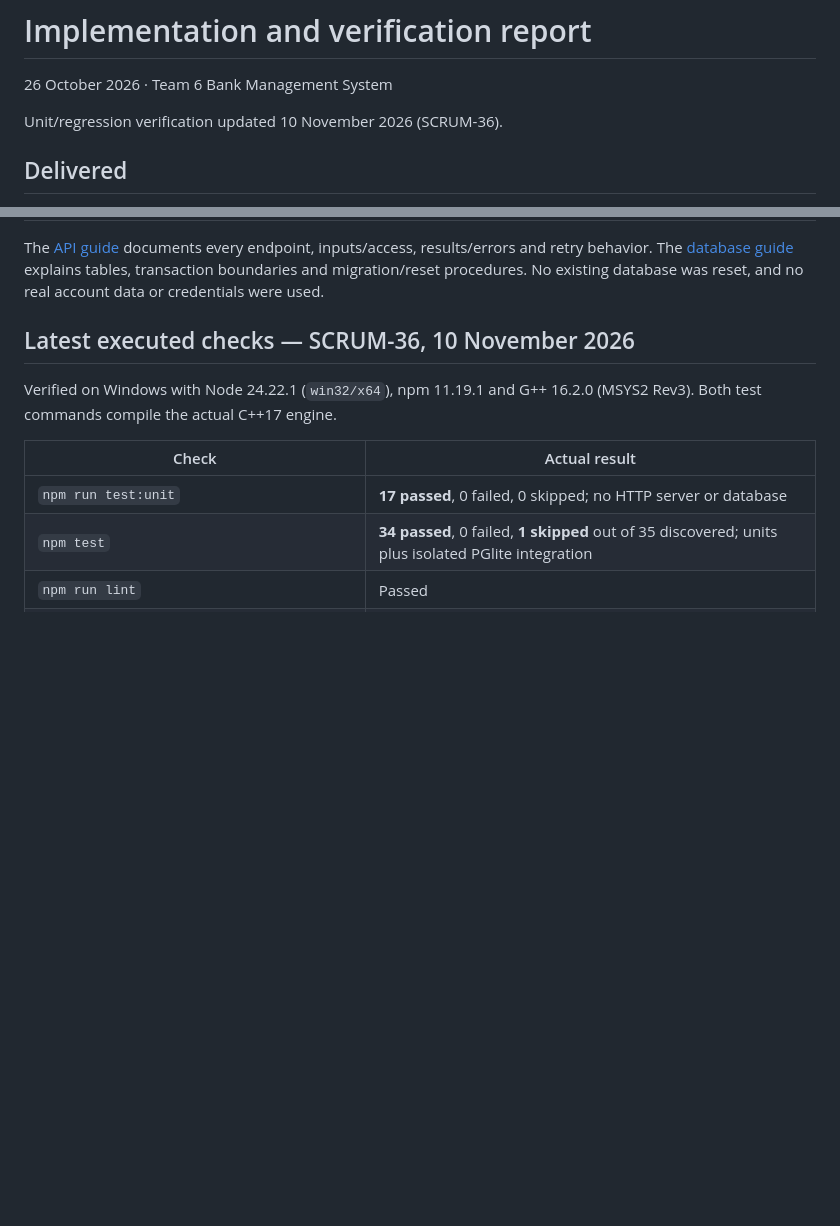
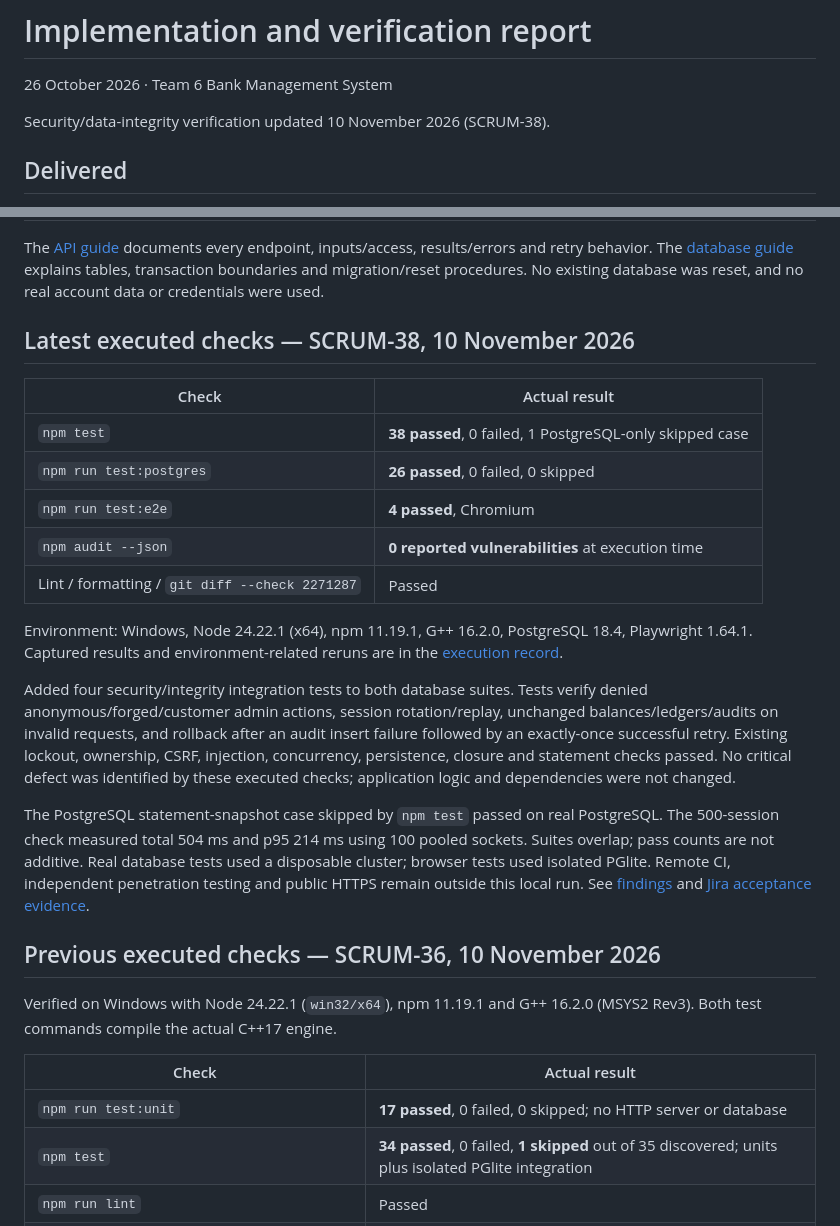
Before and after one commit to Ganavi-Purushothama/SE-Bank-management-System, a Markdown page: docs/implementation-report.md, 2 parts joined by grey strips. Drawn GitHub-style; blank space fills up the shorter version.

```diff
--- a/docs/implementation-report.md
+++ b/docs/implementation-report.md
@@ -2,7 +2,7 @@
 
 26 October 2026 · Team 6 Bank Management System
 
-Unit/regression verification updated 10 November 2026 (SCRUM-36).
+Security/data-integrity verification updated 10 November 2026 (SCRUM-38).
 
 ## Delivered
 
@@ -29,7 +29,36 @@ The original SRS, SAD, STP, SRS PDF and UML diagrams remain unchanged. README wa
 
 The [API guide](api.md) documents every endpoint, inputs/access, results/errors and retry behavior. The [database guide](architecture-and-database.md) explains tables, transaction boundaries and migration/reset procedures. No existing database was reset, and no real account data or credentials were used.
 
-## Latest executed checks — SCRUM-36, 10 November 2026
+## Latest executed checks — SCRUM-38, 10 November 2026
+
+| Check | Actual result |
+|---|---|
+| `npm test` | **38 passed**, 0 failed, 1 PostgreSQL-only skipped case |
+| `npm run test:postgres` | **26 passed**, 0 failed, 0 skipped |
+| `npm run test:e2e` | **4 passed**, Chromium |
+| `npm audit --json` | **0 reported vulnerabilities** at execution time |
+| Lint / formatting / `git diff --check 2271287` | Passed |
+
+Environment: Windows, Node 24.22.1 (x64), npm 11.19.1, G++ 16.2.0,
+PostgreSQL 18.4, Playwright 1.64.1. Captured results and environment-related
+reruns are in the [execution record](evidence/scrum-38/README.md).
+
+Added four security/integrity integration tests to both database suites. Tests
+verify denied anonymous/forged/customer admin actions, session rotation/replay,
+unchanged balances/ledgers/audits on invalid requests, and rollback after an
+audit insert failure followed by an exactly-once successful retry. Existing
+lockout, ownership, CSRF, injection, concurrency, persistence, closure and
+statement checks passed. No critical defect was identified by these executed
+checks; application logic and dependencies were not changed.
+
+The PostgreSQL statement-snapshot case skipped by `npm test` passed on real
+PostgreSQL. The 500-session check measured total 504 ms and p95 214 ms using
+100 pooled sockets. Suites overlap; pass counts are not additive. Real database
+tests used a disposable cluster; browser tests used isolated PGlite. Remote CI,
+independent penetration testing and public HTTPS remain outside this local run.
+See [findings](security.md) and [Jira acceptance evidence](scrum-38-jira-evidence.md).
+
+## Previous executed checks — SCRUM-36, 10 November 2026
 
 Verified on Windows with Node 24.22.1 (`win32/x64`), npm 11.19.1 and G++
 16.2.0 (MSYS2 Rev3). Both test commands compile the actual C++17 engine.
```
Also changed, not shown: docs/security.md (+34 -0 lines), docs/testing.md (+25 -1 lines).
